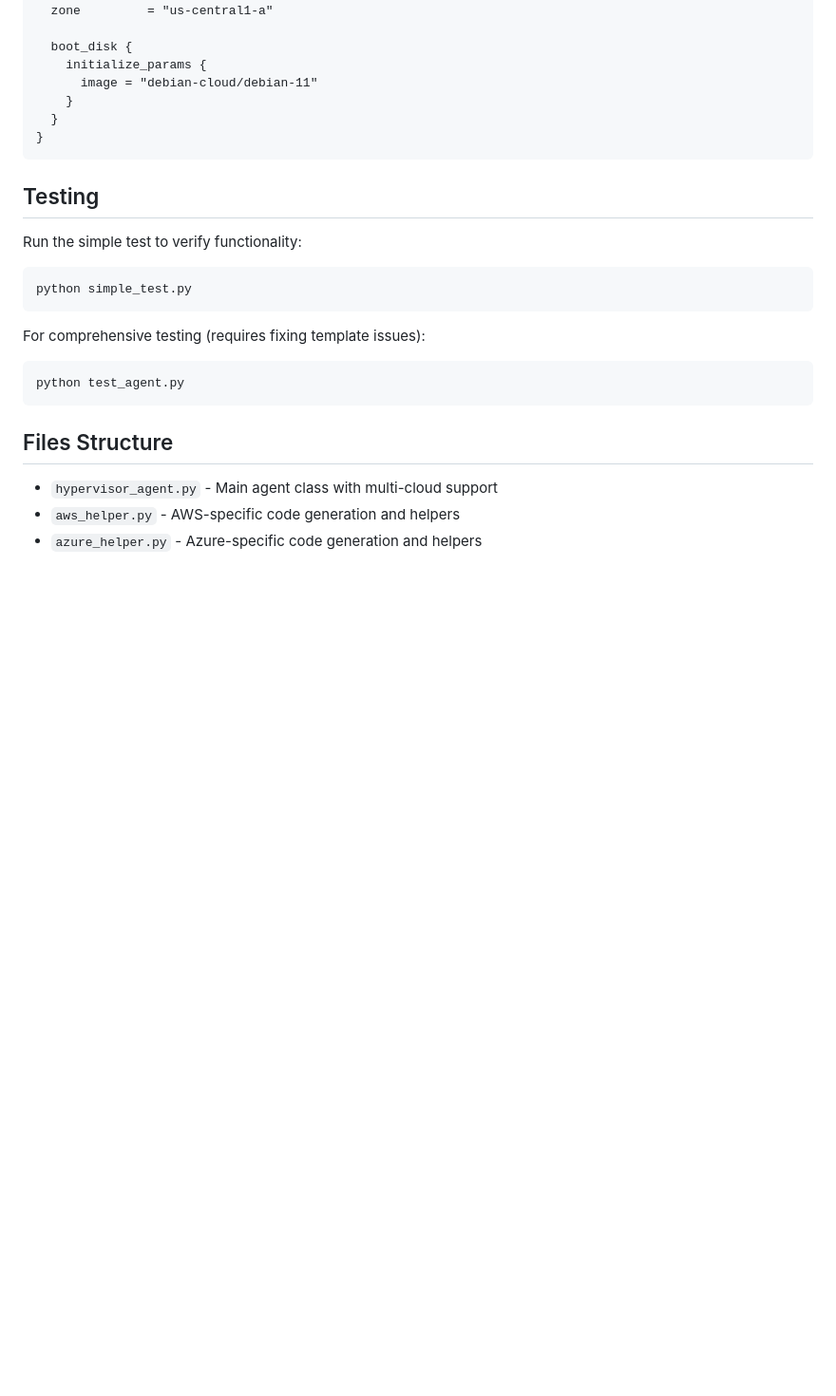
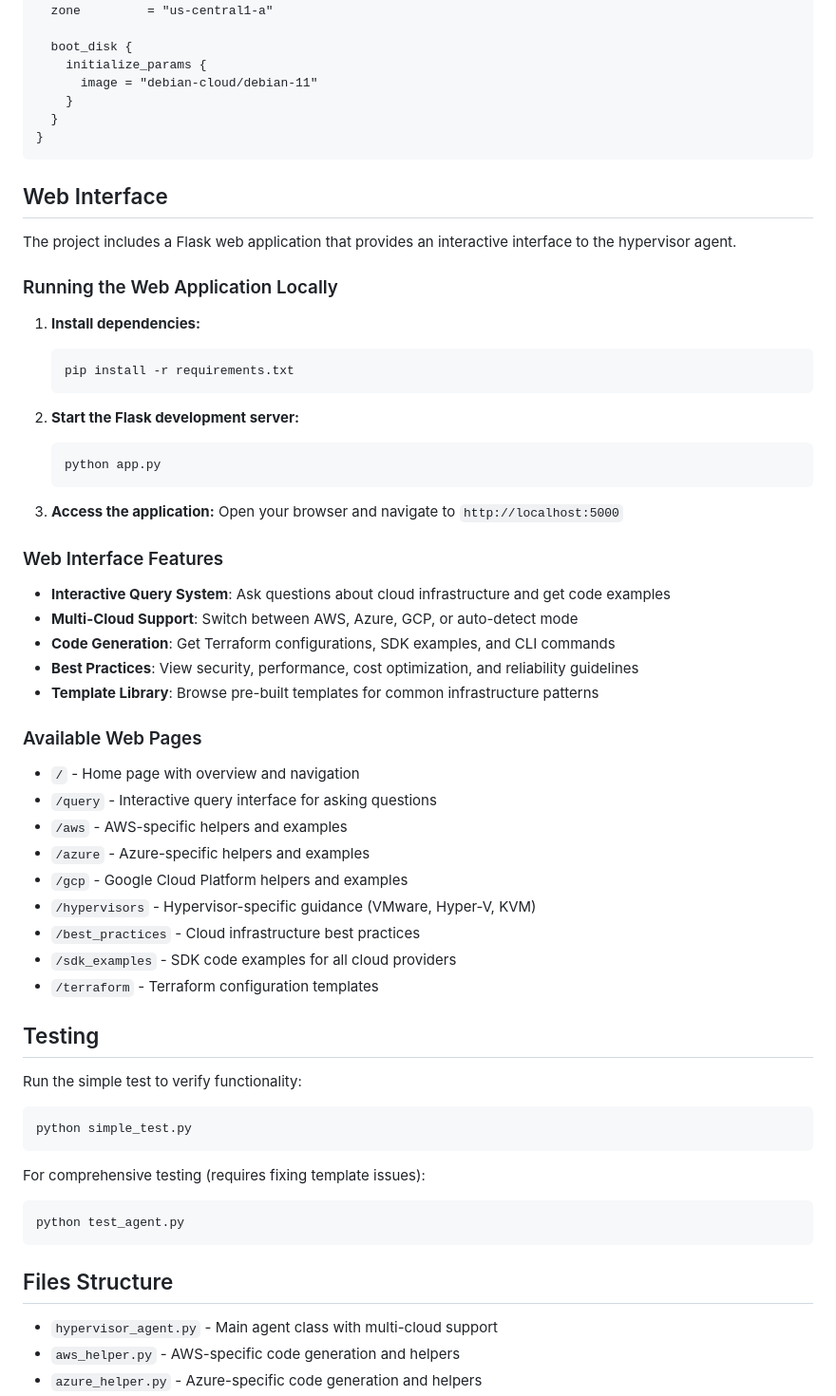
Before and after one commit to asunder/learn_claude, a Markdown page: README.md, the part around the change. Shown at 95% size. Drawn GitHub-style; blank space fills up the shorter version.

Commit message:
Update README with web interface documentation
Added comprehensive documentation for the Flask web application including:
- Installation and local setup instructions
- Web interface features and capabilities
- Complete list of available web pages
- Step-by-step launch instructions

🤖 Generated with [Claude Code](https://claude.ai/code)

Co-Authored-By: Claude <noreply@anthropic.com>

````diff
--- a/README.md
+++ b/README.md
@@ -156,6 +156,45 @@ resource "google_compute_instance" "example" {
 }
 ```
 
+## Web Interface
+
+The project includes a Flask web application that provides an interactive interface to the hypervisor agent.
+
+### Running the Web Application Locally
+
+1. **Install dependencies:**
+   ```bash
+   pip install -r requirements.txt
+   ```
+
+2. **Start the Flask development server:**
+   ```bash
+   python app.py
+   ```
+
+3. **Access the application:**
+   Open your browser and navigate to `http://localhost:5000`
+
+### Web Interface Features
+
+- **Interactive Query System**: Ask questions about cloud infrastructure and get code examples
+- **Multi-Cloud Support**: Switch between AWS, Azure, GCP, or auto-detect mode
+- **Code Generation**: Get Terraform configurations, SDK examples, and CLI commands
+- **Best Practices**: View security, performance, cost optimization, and reliability guidelines
+- **Template Library**: Browse pre-built templates for common infrastructure patterns
+
+### Available Web Pages
+
+- `/` - Home page with overview and navigation
+- `/query` - Interactive query interface for asking questions
+- `/aws` - AWS-specific helpers and examples
+- `/azure` - Azure-specific helpers and examples
+- `/gcp` - Google Cloud Platform helpers and examples
+- `/hypervisors` - Hypervisor-specific guidance (VMware, Hyper-V, KVM)
+- `/best_practices` - Cloud infrastructure best practices
+- `/sdk_examples` - SDK code examples for all cloud providers
+- `/terraform` - Terraform configuration templates
+
 ## Testing
 
 Run the simple test to verify functionality:
````
